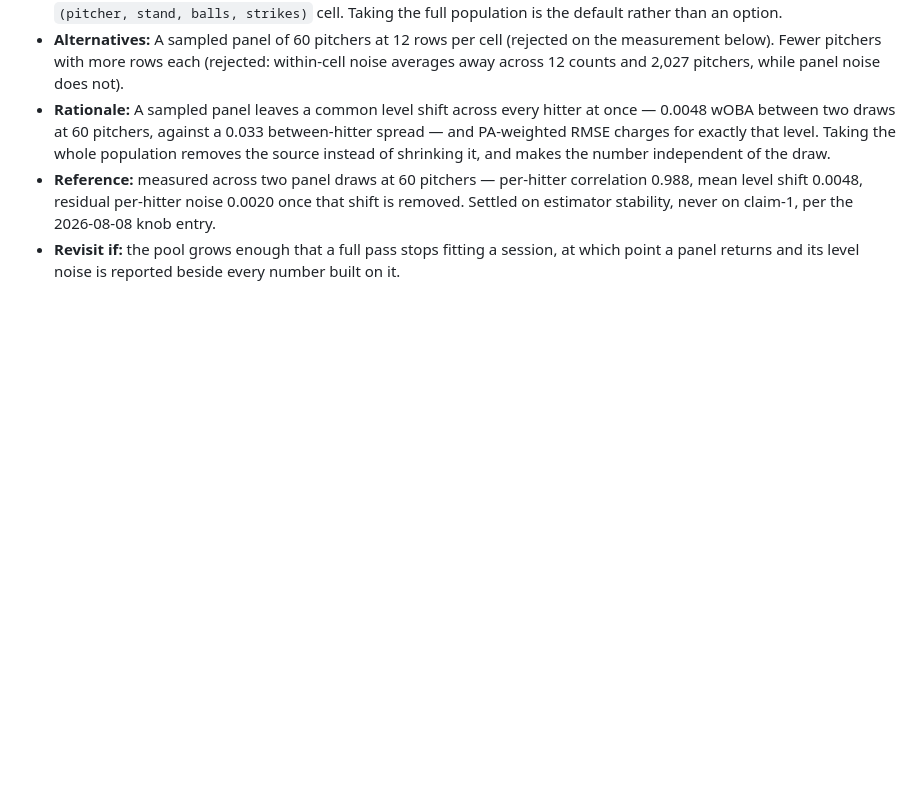
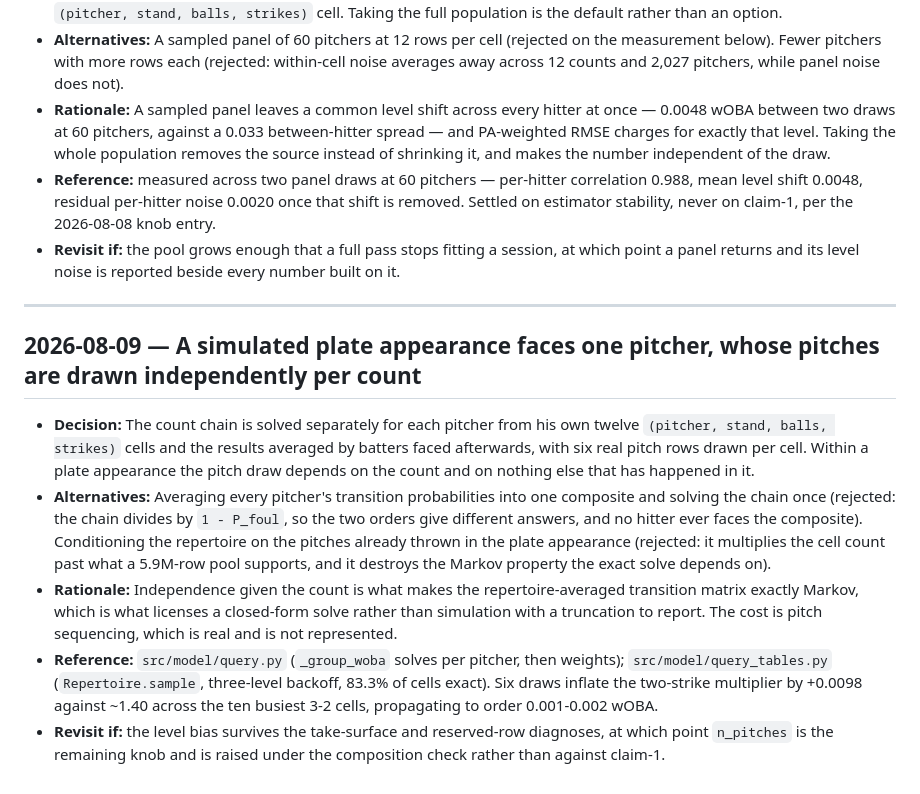
Before and after one commit to nseluga/Hitter-Embedding, a Markdown page: docs/decision-log.md, the part around the change. Drawn GitHub-style; blank space fills up the shorter version.

```diff
--- a/docs/decision-log.md
+++ b/docs/decision-log.md
@@ -471,3 +471,12 @@ Append-only. Format fixed by `~/os/knowledge/frameworks/research-standards.md`
 - **Rationale:** A sampled panel leaves a common level shift across every hitter at once — 0.0048 wOBA between two draws at 60 pitchers, against a 0.033 between-hitter spread — and PA-weighted RMSE charges for exactly that level. Taking the whole population removes the source instead of shrinking it, and makes the number independent of the draw.
 - **Reference:** measured across two panel draws at 60 pitchers — per-hitter correlation 0.988, mean level shift 0.0048, residual per-hitter noise 0.0020 once that shift is removed. Settled on estimator stability, never on claim-1, per the 2026-08-08 knob entry.
 - **Revisit if:** the pool grows enough that a full pass stops fitting a session, at which point a panel returns and its level noise is reported beside every number built on it.
+
+---
+
+## 2026-08-09 — A simulated plate appearance faces one pitcher, whose pitches are drawn independently per count
+- **Decision:** The count chain is solved separately for each pitcher from his own twelve `(pitcher, stand, balls, strikes)` cells and the results averaged by batters faced afterwards, with six real pitch rows drawn per cell. Within a plate appearance the pitch draw depends on the count and on nothing else that has happened in it.
+- **Alternatives:** Averaging every pitcher's transition probabilities into one composite and solving the chain once (rejected: the chain divides by `1 - P_foul`, so the two orders give different answers, and no hitter ever faces the composite). Conditioning the repertoire on the pitches already thrown in the plate appearance (rejected: it multiplies the cell count past what a 5.9M-row pool supports, and it destroys the Markov property the exact solve depends on).
+- **Rationale:** Independence given the count is what makes the repertoire-averaged transition matrix exactly Markov, which is what licenses a closed-form solve rather than simulation with a truncation to report. The cost is pitch sequencing, which is real and is not represented.
+- **Reference:** `src/model/query.py` (`_group_woba` solves per pitcher, then weights); `src/model/query_tables.py` (`Repertoire.sample`, three-level backoff, 83.3% of cells exact). Six draws inflate the two-strike multiplier by +0.0098 against ~1.40 across the ten busiest 3-2 cells, propagating to order 0.001-0.002 wOBA.
+- **Revisit if:** the level bias survives the take-surface and reserved-row diagnoses, at which point `n_pitches` is the remaining knob and is raised under the composition check rather than against claim-1.
```
Also changed, not shown: docs/lab-notebook.md (+9 -0 lines), docs/phase-d5-review.md (added, +301 -0 lines).
